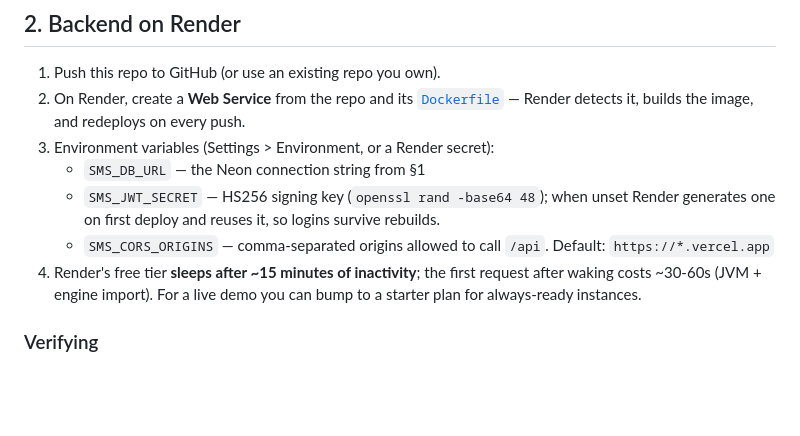
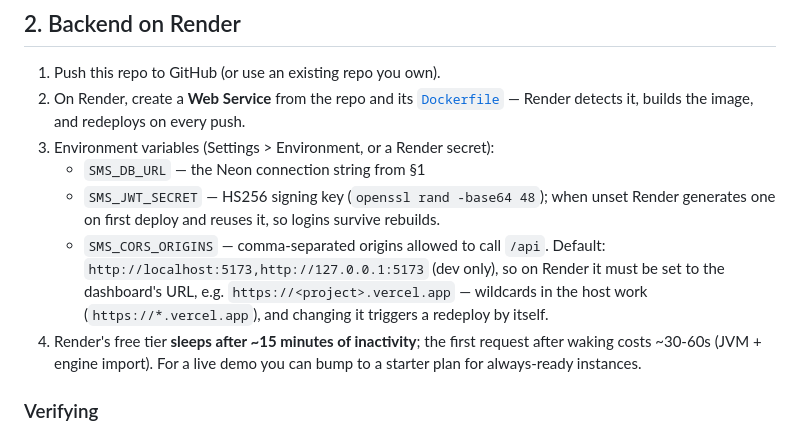
Before and after one commit to xemorph64/SMS, a Markdown page: docs/DEPLOYMENT.md, the part around the change. Drawn GitHub-style; blank space fills up the shorter version.

Commit message:
docs: correct SMS_CORS_ORIGINS default and note wildcard support
The doc claimed the default was https://*.vercel.app; it is the local dev
server, so a live deployment must set the dashboard origin explicitly.
allowedOriginPatterns already supports host wildcards natively.

```diff
--- a/docs/DEPLOYMENT.md
+++ b/docs/DEPLOYMENT.md
@@ -51,7 +51,10 @@ No schema work is needed. Flyway runs migrations `V1`–`V6` on first boot, and
      unset Render generates one on first deploy and reuses it, so logins
      survive rebuilds.
    - `SMS_CORS_ORIGINS` — comma-separated origins allowed to call `/api`.
-     Default: `https://*.vercel.app`
+     Default: `http://localhost:5173,http://127.0.0.1:5173` (dev only), so on
+     Render it must be set to the dashboard's URL, e.g.
+     `https://<project>.vercel.app` — wildcards in the host work
+     (`https://*.vercel.app`), and changing it triggers a redeploy by itself.
 4. Render's free tier **sleeps after ~15 minutes of inactivity**; the first
    request after waking costs ~30-60s (JVM + engine import). For a live demo
    you can bump to a starter plan for always-ready instances.
```
